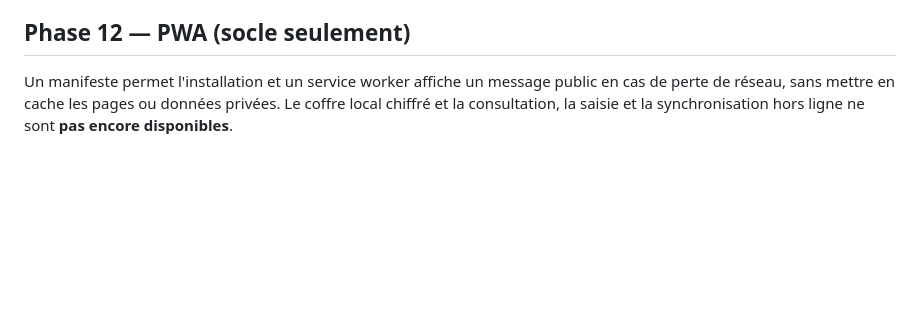
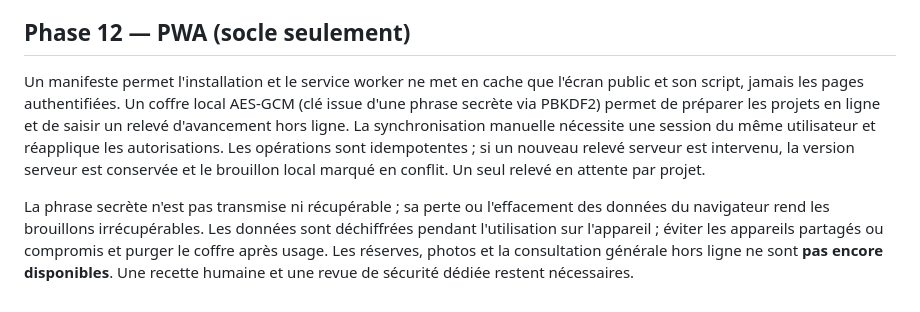
Before and after one commit to HamdiSouissi/prime-architecture, a Markdown page: README.md, the part around the change. Drawn GitHub-style; blank space fills up the shorter version.

```diff
--- a/README.md
+++ b/README.md
@@ -415,7 +415,17 @@ accessibilité restent à vérifier ; limites PDF arabe déjà documentées en p
 
 ## Phase 12 — PWA (socle seulement)
 
-Un manifeste permet l'installation et un service worker affiche un message public en
-cas de perte de réseau, sans mettre en cache les pages ou données privées. Le coffre
-local chiffré et la consultation, la saisie et la synchronisation hors ligne ne sont
-**pas encore disponibles**.
+Un manifeste permet l'installation et le service worker ne met en cache que l'écran
+public et son script, jamais les pages authentifiées. Un coffre local AES-GCM (clé
+issue d'une phrase secrète via PBKDF2) permet de préparer les projets en ligne et de
+saisir un relevé d'avancement hors ligne. La synchronisation manuelle nécessite une
+session du même utilisateur et réapplique les autorisations. Les opérations sont
+idempotentes ; si un nouveau relevé serveur est intervenu, la version serveur est
+conservée et le brouillon local marqué en conflit. Un seul relevé en attente par projet.
+
+La phrase secrète n'est pas transmise ni récupérable ; sa perte ou l'effacement des
+données du navigateur rend les brouillons irrécupérables. Les données sont déchiffrées
+pendant l'utilisation sur l'appareil ; éviter les appareils partagés ou compromis et
+purger le coffre après usage. Les réserves, photos et la consultation générale hors
+ligne ne sont **pas encore disponibles**. Une recette humaine et une revue de sécurité
+dédiée restent nécessaires.
```
Also changed, not shown: docs/PROGRESS.md (+14 -5 lines).
